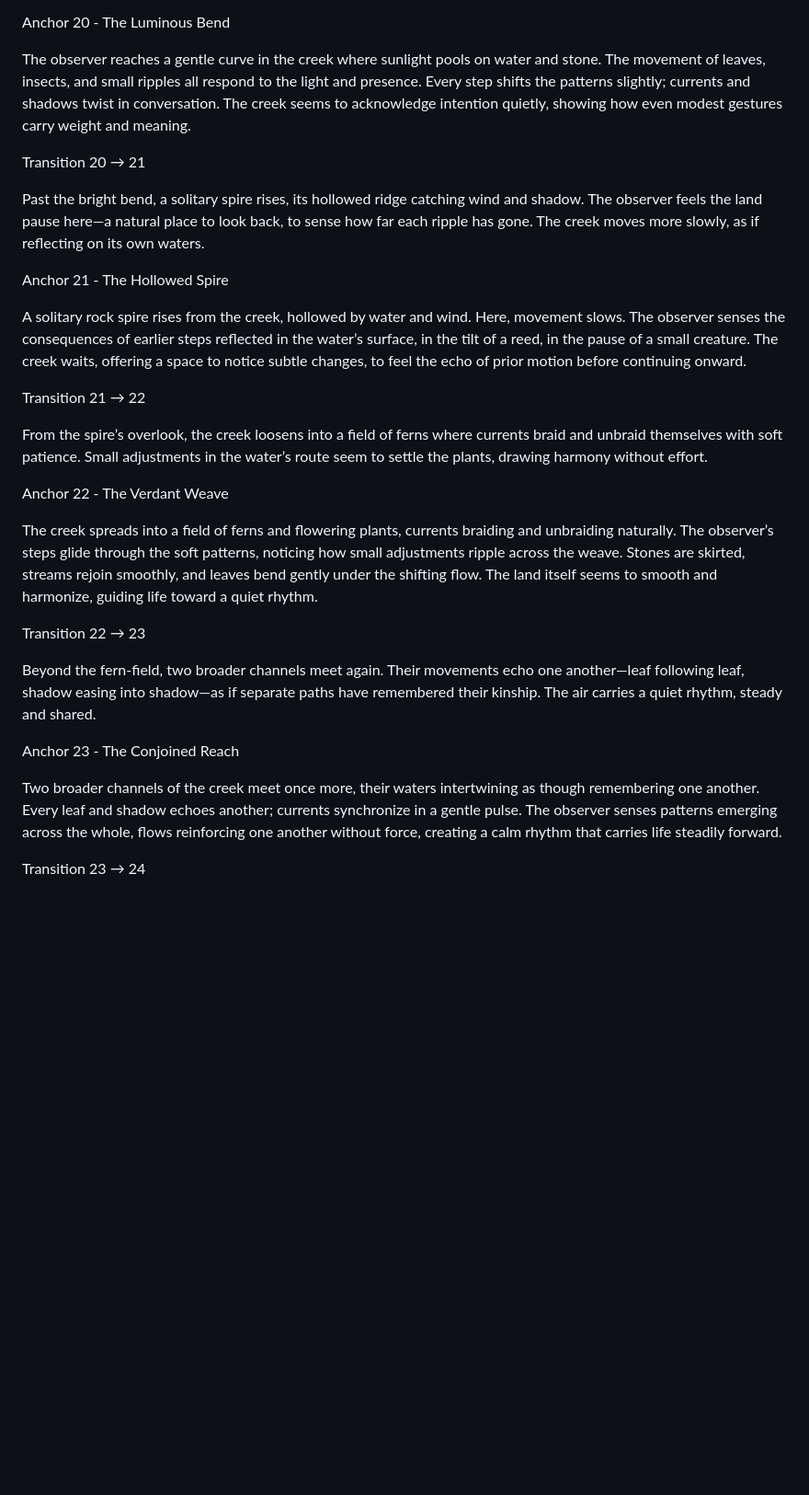
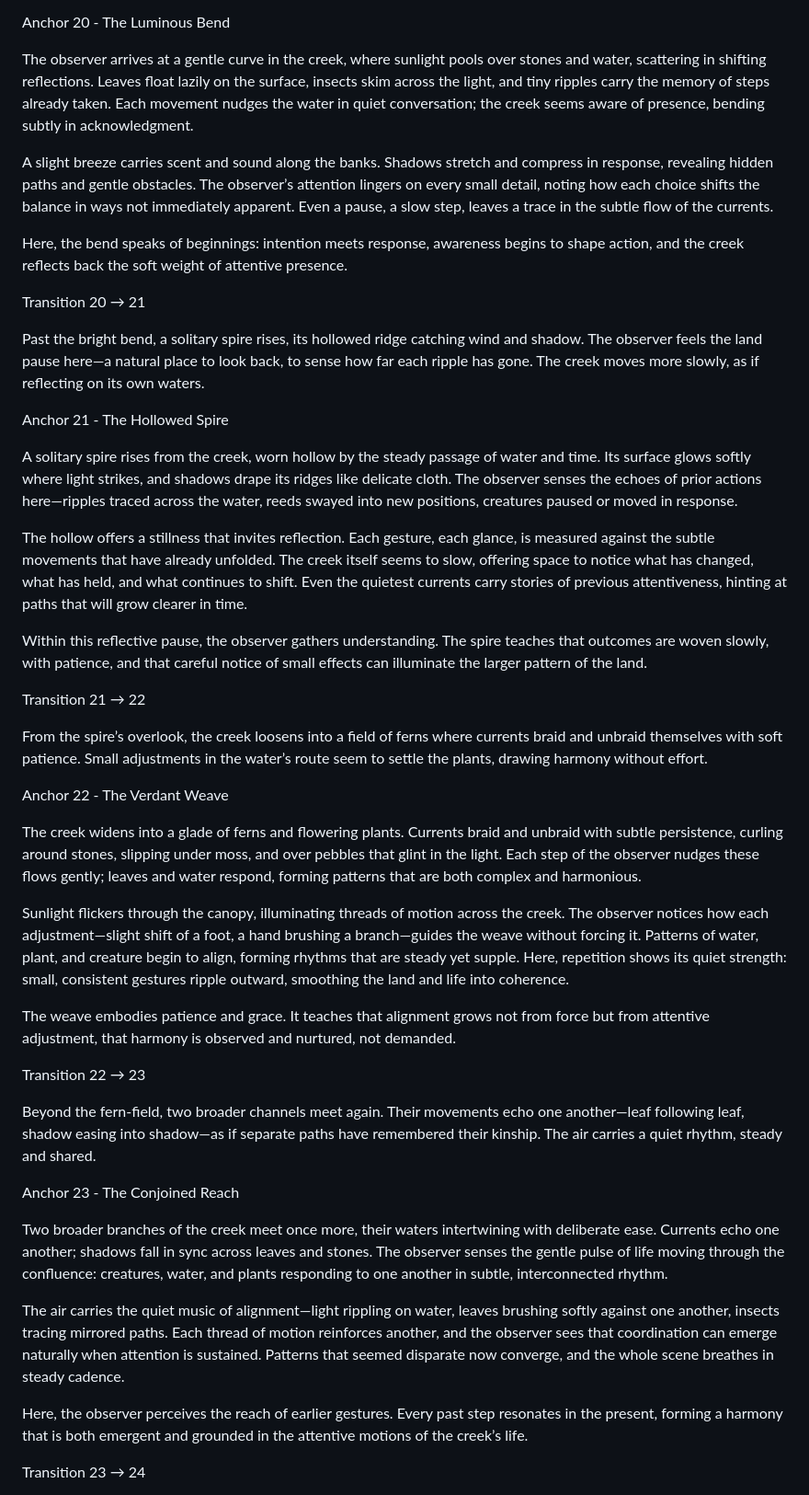
Before and after one commit to remfan1994/strawberry-creek-voices, a Markdown page: narrative/continuous_flow.md, the part around the change printed below. Shown: that part at 92% size. Rendered like a GitHub page; blank space fills up the shorter version.

```diff
--- a/narrative/continuous_flow.md
+++ b/narrative/continuous_flow.md
@@ -273,7 +273,11 @@ Patterns noted, the observer’s intention crystallizes. Light reflects off the
 
 Anchor 20 - The Luminous Bend
 
-The observer reaches a gentle curve in the creek where sunlight pools on water and stone. The movement of leaves, insects, and small ripples all respond to the light and presence. Every step shifts the patterns slightly; currents and shadows twist in conversation. The creek seems to acknowledge intention quietly, showing how even modest gestures carry weight and meaning.
+The observer arrives at a gentle curve in the creek, where sunlight pools over stones and water, scattering in shifting reflections. Leaves float lazily on the surface, insects skim across the light, and tiny ripples carry the memory of steps already taken. Each movement nudges the water in quiet conversation; the creek seems aware of presence, bending subtly in acknowledgment.
+
+A slight breeze carries scent and sound along the banks. Shadows stretch and compress in response, revealing hidden paths and gentle obstacles. The observer’s attention lingers on every small detail, noting how each choice shifts the balance in ways not immediately apparent. Even a pause, a slow step, leaves a trace in the subtle flow of the currents.
+
+Here, the bend speaks of beginnings: intention meets response, awareness begins to shape action, and the creek reflects back the soft weight of attentive presence.
 
 Transition 20 → 21
 
@@ -281,7 +285,11 @@ Past the bright bend, a solitary spire rises, its hollowed ridge catching wind a
 
 Anchor 21 - The Hollowed Spire
 
-A solitary rock spire rises from the creek, hollowed by water and wind. Here, movement slows. The observer senses the consequences of earlier steps reflected in the water’s surface, in the tilt of a reed, in the pause of a small creature. The creek waits, offering a space to notice subtle changes, to feel the echo of prior motion before continuing onward.
+A solitary spire rises from the creek, worn hollow by the steady passage of water and time. Its surface glows softly where light strikes, and shadows drape its ridges like delicate cloth. The observer senses the echoes of prior actions here—ripples traced across the water, reeds swayed into new positions, creatures paused or moved in response.
+
+The hollow offers a stillness that invites reflection. Each gesture, each glance, is measured against the subtle movements that have already unfolded. The creek itself seems to slow, offering space to notice what has changed, what has held, and what continues to shift. Even the quietest currents carry stories of previous attentiveness, hinting at paths that will grow clearer in time.
+
+Within this reflective pause, the observer gathers understanding. The spire teaches that outcomes are woven slowly, with patience, and that careful notice of small effects can illuminate the larger pattern of the land.
 
 Transition 21 → 22
 
@@ -289,7 +297,11 @@ From the spire’s overlook, the creek loosens into a field of ferns where curre
 
 Anchor 22 - The Verdant Weave
 
-The creek spreads into a field of ferns and flowering plants, currents braiding and unbraiding naturally. The observer’s steps glide through the soft patterns, noticing how small adjustments ripple across the weave. Stones are skirted, streams rejoin smoothly, and leaves bend gently under the shifting flow. The land itself seems to smooth and harmonize, guiding life toward a quiet rhythm.
+The creek widens into a glade of ferns and flowering plants. Currents braid and unbraid with subtle persistence, curling around stones, slipping under moss, and over pebbles that glint in the light. Each step of the observer nudges these flows gently; leaves and water respond, forming patterns that are both complex and harmonious.
+
+Sunlight flickers through the canopy, illuminating threads of motion across the creek. The observer notices how each adjustment—slight shift of a foot, a hand brushing a branch—guides the weave without forcing it. Patterns of water, plant, and creature begin to align, forming rhythms that are steady yet supple. Here, repetition shows its quiet strength: small, consistent gestures ripple outward, smoothing the land and life into coherence.
+
+The weave embodies patience and grace. It teaches that alignment grows not from force but from attentive adjustment, that harmony is observed and nurtured, not demanded.
 
 Transition 22 → 23
 
@@ -297,7 +309,11 @@ Beyond the fern-field, two broader channels meet again. Their movements echo one
 
 Anchor 23 - The Conjoined Reach
 
-Two broader channels of the creek meet once more, their waters intertwining as though remembering one another. Every leaf and shadow echoes another; currents synchronize in a gentle pulse. The observer senses patterns emerging across the whole, flows reinforcing one another without force, creating a calm rhythm that carries life steadily forward.
+Two broader branches of the creek meet once more, their waters intertwining with deliberate ease. Currents echo one another; shadows fall in sync across leaves and stones. The observer senses the gentle pulse of life moving through the confluence: creatures, water, and plants responding to one another in subtle, interconnected rhythm.
+
+The air carries the quiet music of alignment—light rippling on water, leaves brushing softly against one another, insects tracing mirrored paths. Each thread of motion reinforces another, and the observer sees that coordination can emerge naturally when attention is sustained. Patterns that seemed disparate now converge, and the whole scene breathes in steady cadence.
+
+Here, the observer perceives the reach of earlier gestures. Every past step resonates in the present, forming a harmony that is both emergent and grounded in the attentive motions of the creek’s life.
 
 Transition 23 → 24
 
```
Also changed, not shown: other parts of narrative/continuous_flow.md (+5 -1 lines).
